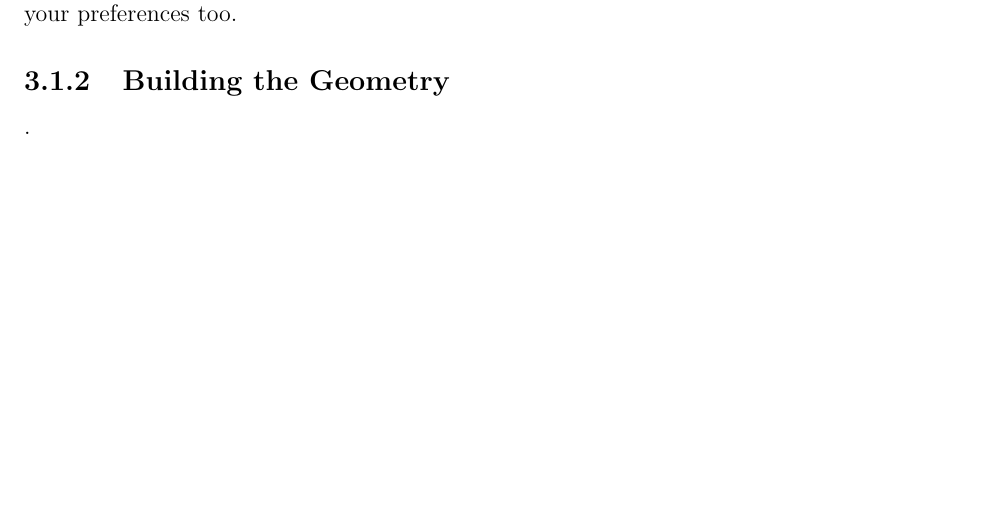
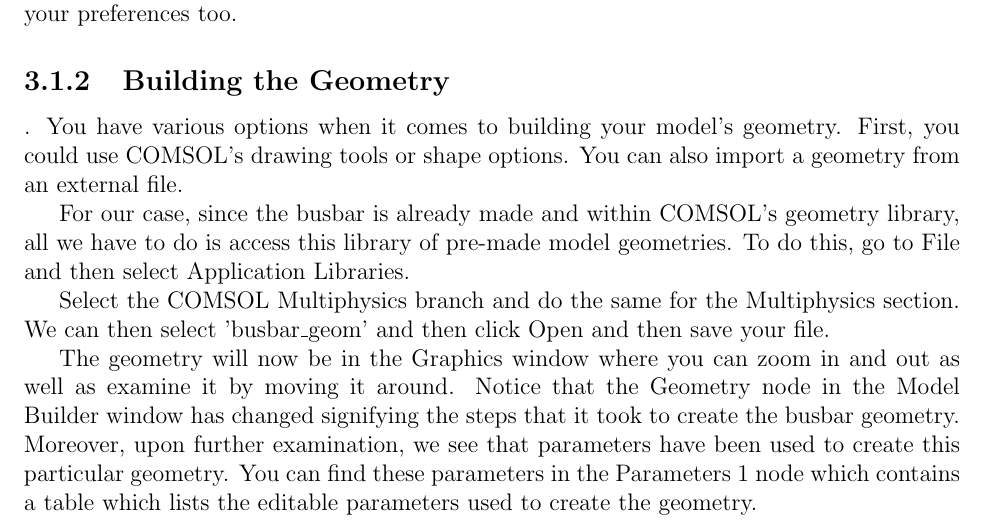
Before and after one commit to Collins-kariuk/Physics-Thesis-PDRCs, a LaTeX thesis (MainDraft.tex, which reads Chapters/Chapter3.tex): part of page 32 of 34, cut so that both start at the same text, the shorter picture padded with empty space. Compiled offline with pdfLaTeX.

Commit message:
Write Building the Geometry subsection

```diff
--- a/Chapters/Chapter3.tex
+++ b/Chapters/Chapter3.tex
@@ -89,3 +89,42 @@
 
 % SUBSECTION --- Building the Geometry ---
 \subsection{Building the Geometry}.
+You have various options when it comes to building your model's geometry. First, you could use COMSOL's drawing tools or shape options. You can also import a geometry from an external file.
+
+% TODO: Add "Geometry Ribbon" image
+% \begin{figure}[ht!]
+%   \centering
+%   \includegraphics[width=0.4\textwidth]{}
+%   \caption{ Source: \cite{}}
+%   \label{}
+% \end{figure}
+
+For our case, since the busbar is already made and within COMSOL's geometry library, all we have to do is access this library of pre-made model geometries. To do this, go to File and then select Application Libraries.
+
+% TODO: Add image containing "application libraries" selection
+% \begin{figure}[ht!]
+%   \centering
+%   \includegraphics[width=0.4\textwidth]{}
+%   \caption{ Source: \cite{}}
+%   \label{}
+% \end{figure}
+
+Select the COMSOL Multiphysics branch and do the same for the Multiphysics section. We can then select 'busbar\_geom' and then click Open and then save your file.
+
+% TODO: Add "Application Libraries" image
+% \begin{figure}[ht!]
+%   \centering
+%   \includegraphics[width=0.4\textwidth]{}
+%   \caption{ Source: \cite{}}
+%   \label{}
+% \end{figure}
+
+The geometry will now be in the Graphics window where you can zoom in and out as well as examine it by moving it around. Notice that the Geometry node in the Model Builder window has changed signifying the steps that it took to create the busbar geometry. Moreover, upon further examination, we see that parameters have been used to create this particular geometry. You can find these parameters in the Parameters 1 node which contains a table which lists the editable parameters used to create the geometry.
+
+% TODO: Add image after when you add default busbare geom to model
+% \begin{figure}[ht!]
+%   \centering
+%   \includegraphics[width=0.4\textwidth]{}
+%   \caption{ Source: \cite{}}
+%   \label{}
+% \end{figure}
```
